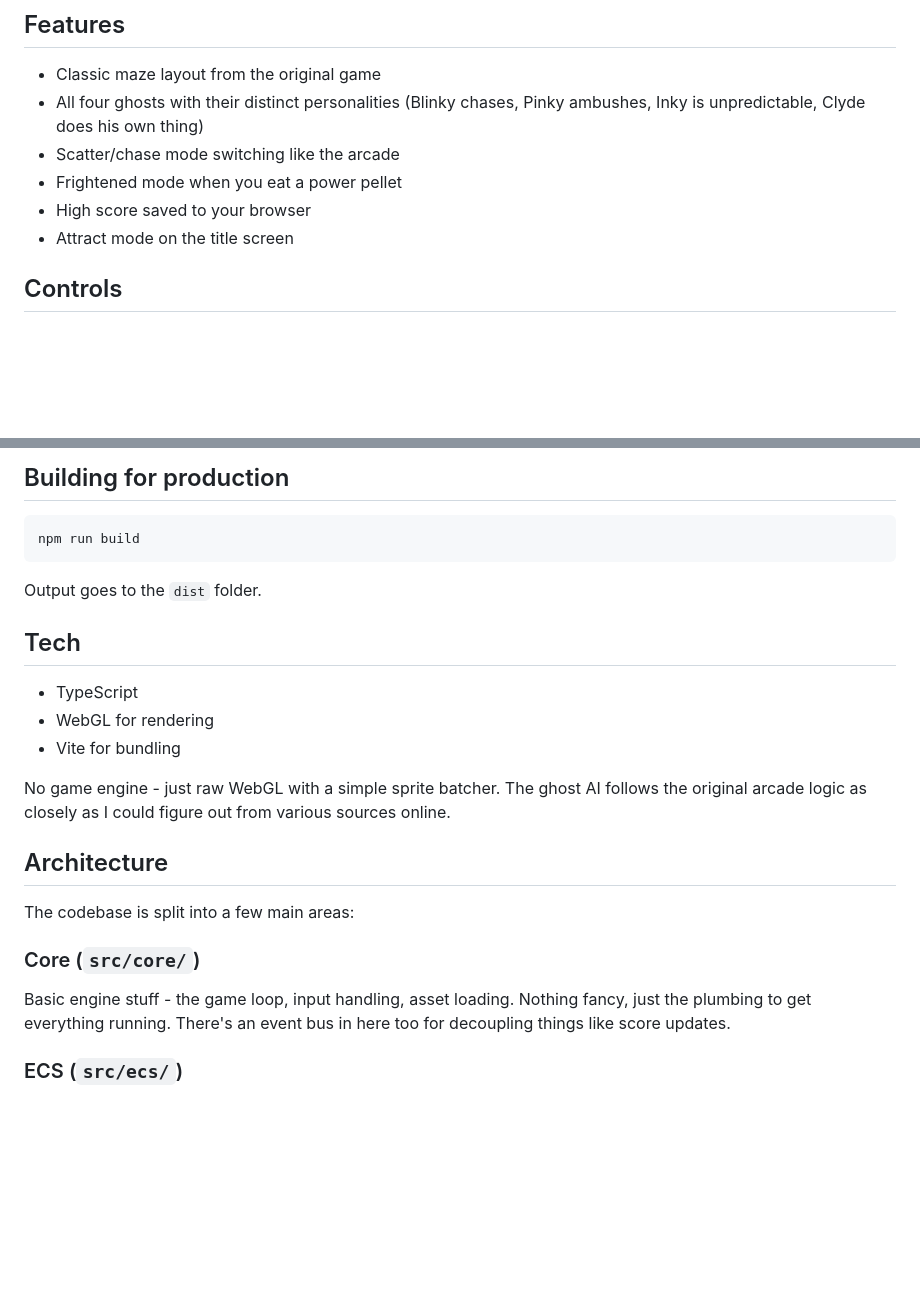
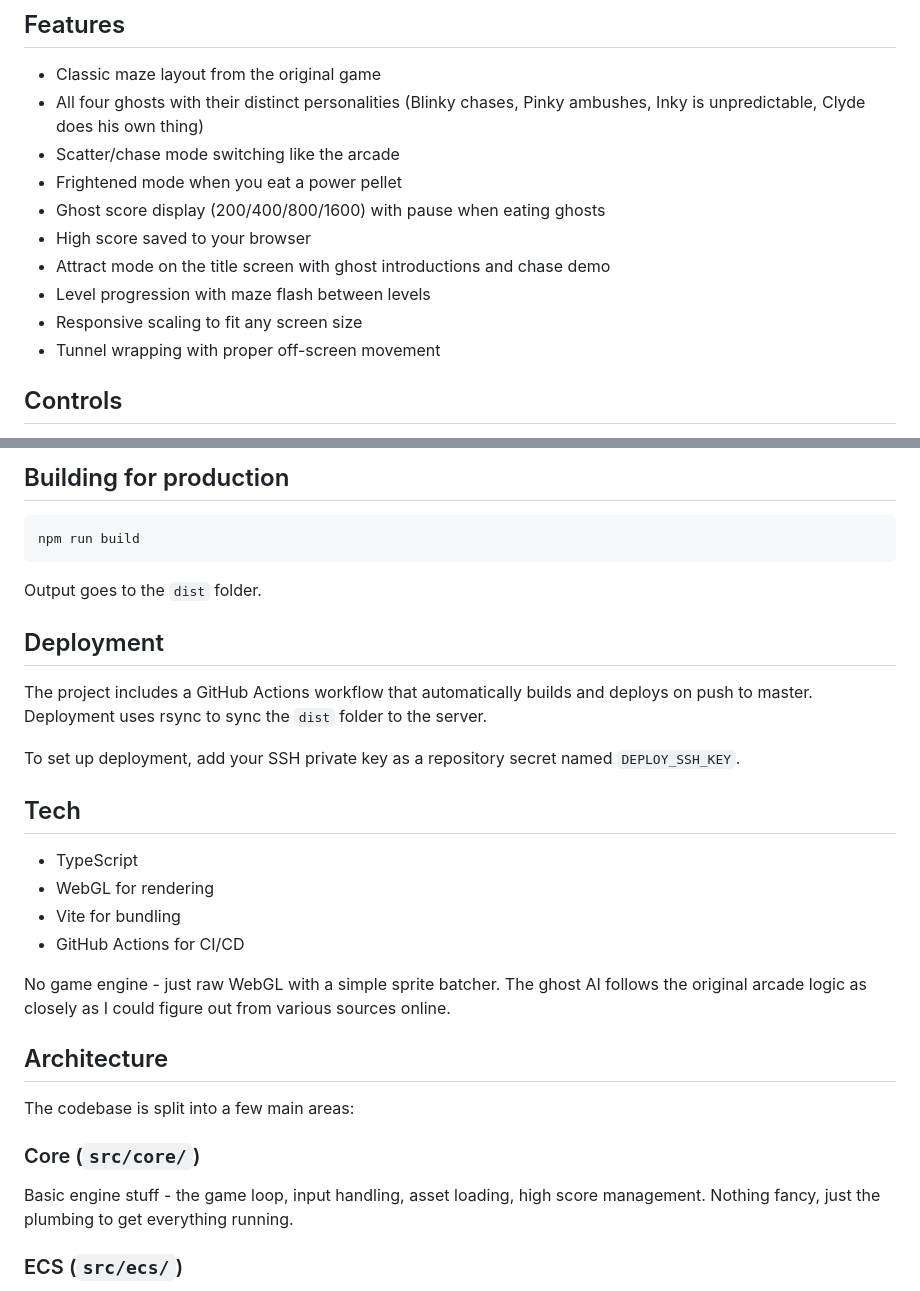
Before and after one commit to mikedaley/web-pacman, a Markdown page: README.md, 2 parts joined by grey strips. Drawn GitHub-style; blank space fills up the shorter version.

Commit message:
Update README with latest project details
- Add new features: ghost score display, level progression, responsive scaling
- Add deployment section with GitHub Actions info
- Update architecture section (remove event bus reference)
- Add GitHub Actions to tech stack

```diff
--- a/README.md
+++ b/README.md
@@ -12,8 +12,12 @@ I wanted to see how close I could get to recreating the original 1980 arcade gam
 - All four ghosts with their distinct personalities (Blinky chases, Pinky ambushes, Inky is unpredictable, Clyde does his own thing)
 - Scatter/chase mode switching like the arcade
 - Frightened mode when you eat a power pellet
+- Ghost score display (200/400/800/1600) with pause when eating ghosts
 - High score saved to your browser
-- Attract mode on the title screen
+- Attract mode on the title screen with ghost introductions and chase demo
+- Level progression with maze flash between levels
+- Responsive scaling to fit any screen size
+- Tunnel wrapping with proper off-screen movement
 
 ## Controls
 
@@ -38,11 +42,18 @@ npm run build
 
 Output goes to the `dist` folder.
 
+## Deployment
+
+The project includes a GitHub Actions workflow that automatically builds and deploys on push to master. Deployment uses rsync to sync the `dist` folder to the server.
+
+To set up deployment, add your SSH private key as a repository secret named `DEPLOY_SSH_KEY`.
+
 ## Tech
 
 - TypeScript
 - WebGL for rendering
 - Vite for bundling
+- GitHub Actions for CI/CD
 
 No game engine - just raw WebGL with a simple sprite batcher. The ghost AI follows the original arcade logic as closely as I could figure out from various sources online.
 
@@ -52,7 +63,7 @@ The codebase is split into a few main areas:
 
 ### Core (`src/core/`)
 
-Basic engine stuff - the game loop, input handling, asset loading. Nothing fancy, just the plumbing to get everything running. There's an event bus in here too for decoupling things like score updates.
+Basic engine stuff - the game loop, input handling, asset loading, high score management. Nothing fancy, just the plumbing to get everything running.
 
 ### ECS (`src/ecs/`)
 
```
